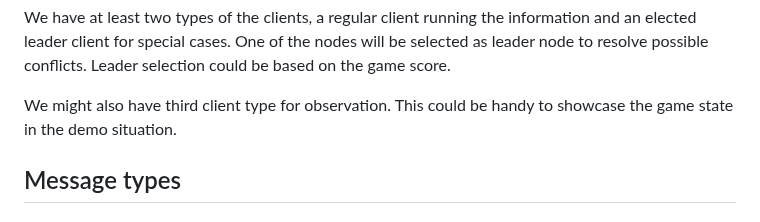
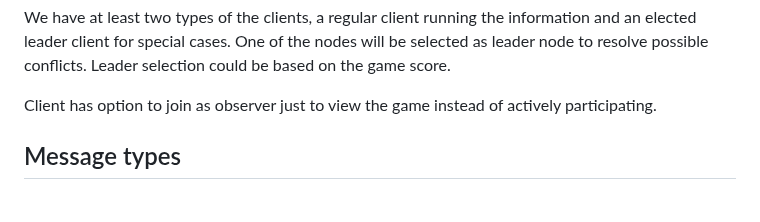
Before and after one commit to spitzerUH/distributed_systems, a Markdown page: README.md, the part around the change. GitHub-like rendering.

Commit message:
Specify the observer mode in the documentation.

```diff
--- a/README.md
+++ b/README.md
@@ -89,8 +89,7 @@ We have at least two types of the clients, a regular client running the informat
 One of the nodes will be selected as leader node to resolve possible conflicts.
 Leader selection could be based on the game score.
 
-We might also have third client type for observation.
-This could be handy to showcase the game state in the demo situation.
+Client has option to join as observer just to view the game instead of actively participating.
 
 ## Message types
 
```
